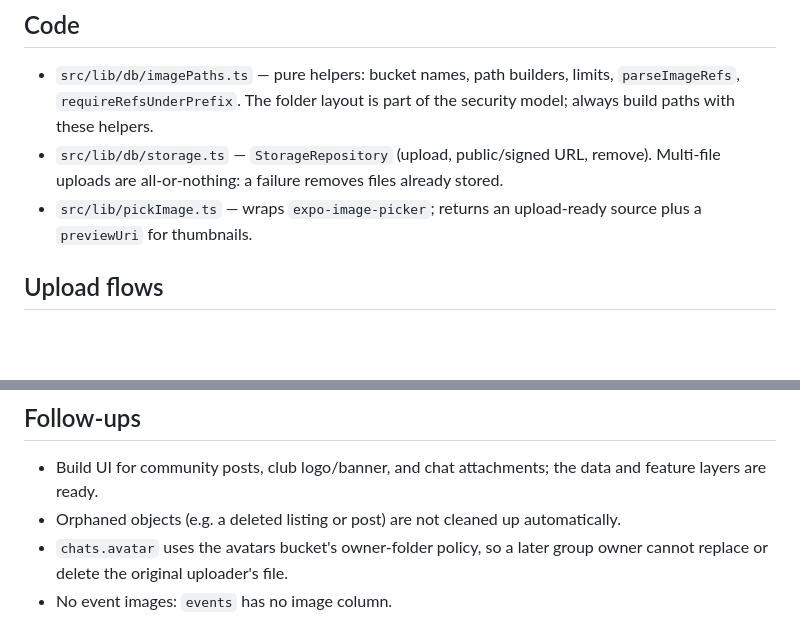
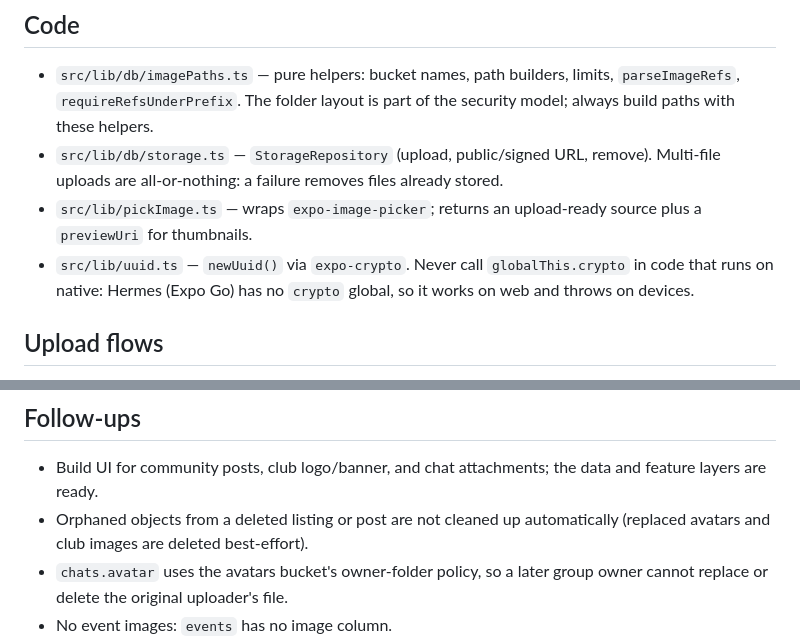
Before and after one commit to WUnified/wunified, a Markdown page: knowledge/storage.md, 2 parts joined by grey strips. Drawn GitHub-style; blank space fills up the shorter version.

Commit message:
docs(storage): log expo-crypto fix and document Hermes crypto gotcha
Co-authored-by: Copilot <223556219+Copilot@users.noreply.github.com>

```diff
--- a/knowledge/storage.md
+++ b/knowledge/storage.md
@@ -36,6 +36,9 @@ Write rules worth knowing:
   Multi-file uploads are all-or-nothing: a failure removes files already stored.
 - `src/lib/pickImage.ts` — wraps `expo-image-picker`; returns an upload-ready source plus
   a `previewUri` for thumbnails.
+- `src/lib/uuid.ts` — `newUuid()` via `expo-crypto`. Never call `globalThis.crypto` in code
+  that runs on native: Hermes (Expo Go) has no `crypto` global, so it works on web and
+  throws on devices.
 
 ## Upload flows
 
@@ -56,7 +59,8 @@ make a best-effort delete of the previous object.
 
 - Build UI for community posts, club logo/banner, and chat attachments; the data and
   feature layers are ready.
-- Orphaned objects (e.g. a deleted listing or post) are not cleaned up automatically.
+- Orphaned objects from a deleted listing or post are not cleaned up automatically
+  (replaced avatars and club images are deleted best-effort).
 - `chats.avatar` uses the avatars bucket's owner-folder policy, so a later group owner
   cannot replace or delete the original uploader's file.
 - No event images: `events` has no image column.
```
Also changed, not shown: ai/AI_LOG.md (+2 -1 lines).
